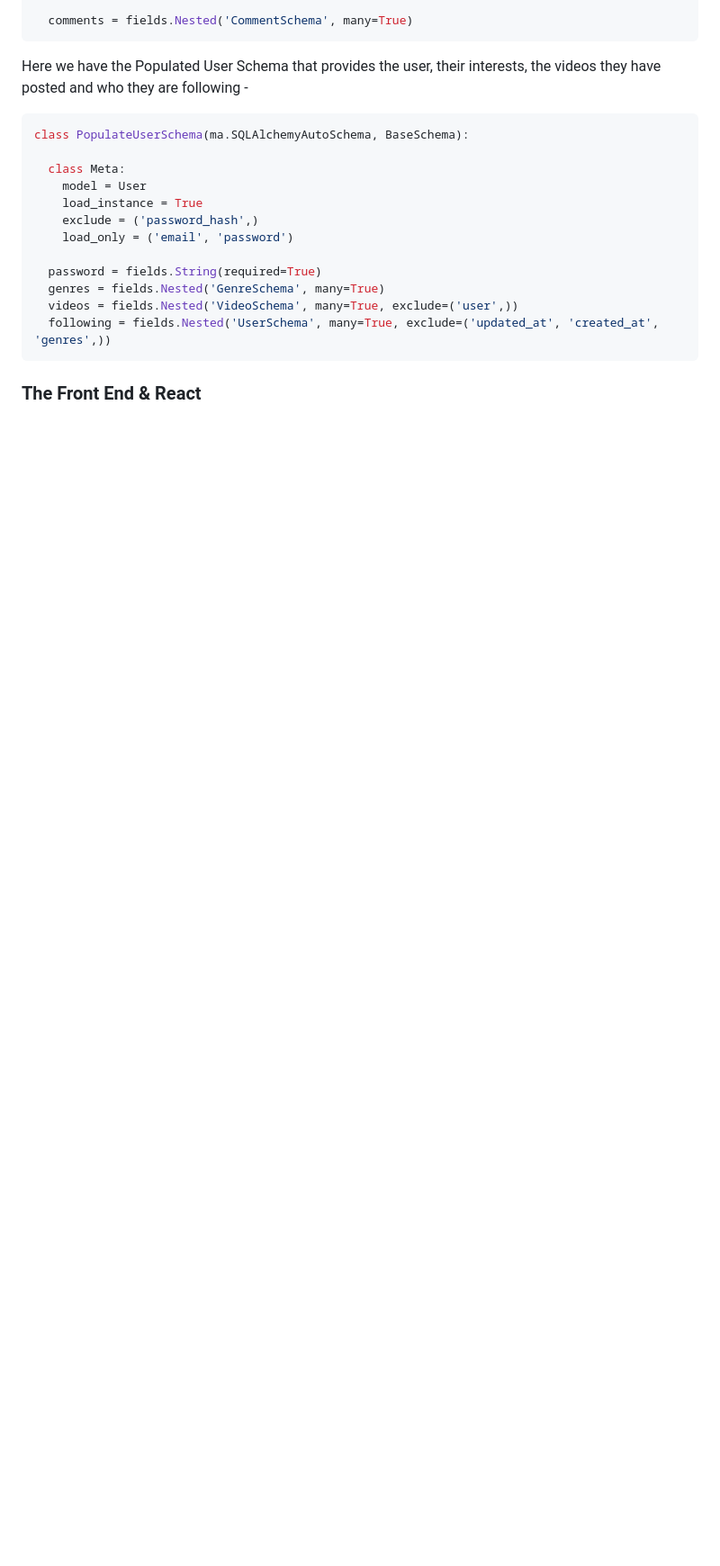
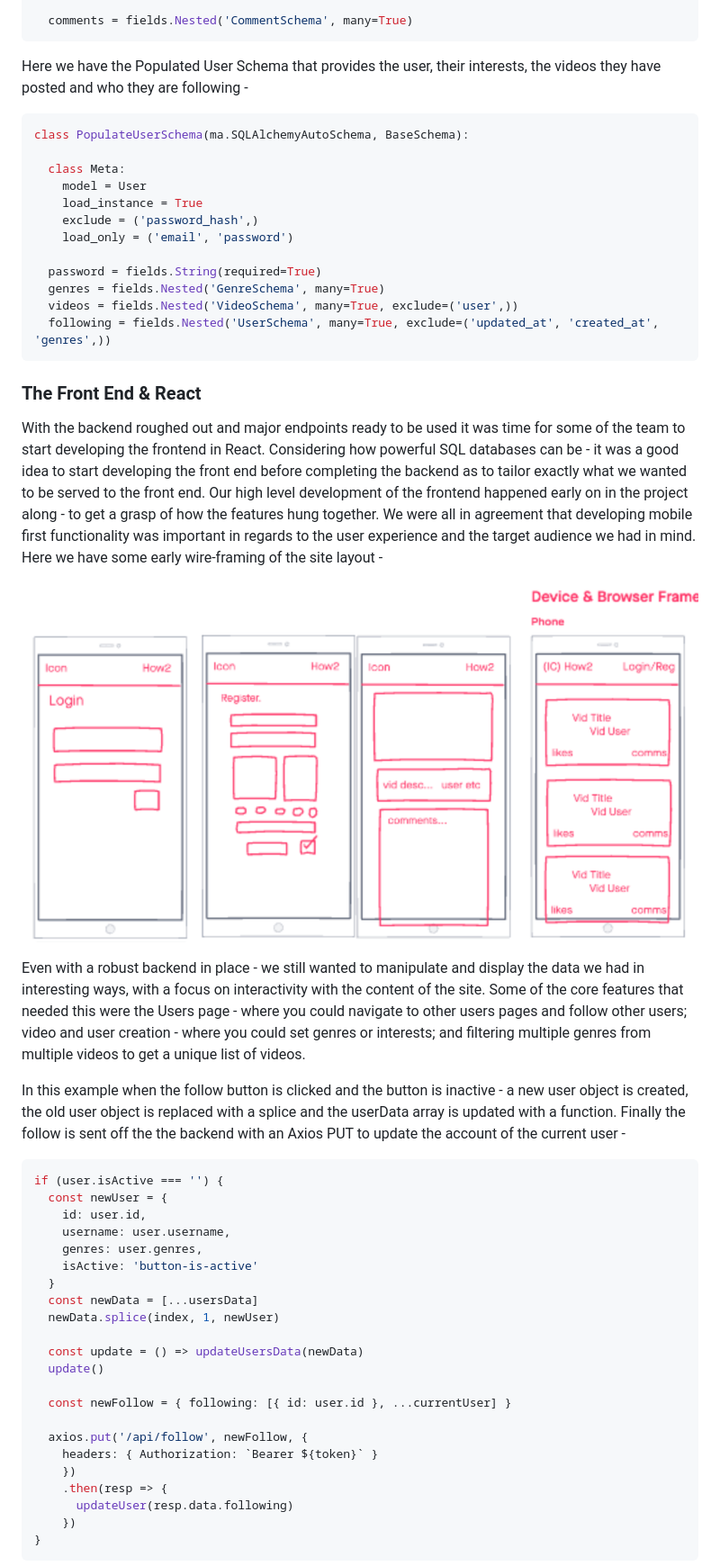
Before and after one commit to superDreamcrypto/my-project, a Markdown page: README.md, the part around the change printed below. Shown: that part at 90% size. Rendered like a GitHub page; blank space fills up the shorter version.

````diff
--- a/README.md
+++ b/README.md
@@ -185,4 +185,36 @@ class PopulateUserSchema(ma.SQLAlchemyAutoSchema, BaseSchema):
 
 ### The Front End & React
 
+With the backend roughed out and major endpoints ready to be used it was time for some of the team to start developing the frontend in React. Considering how powerful SQL databases can be - it was a good idea to start developing the front end before completing the backend as to tailor exactly what we wanted to be served to the front end. Our high level development of the frontend happened early on in the project along - to get a grasp of how the features hung together. We were all in agreement that developing mobile first functionality was important in regards to the user experience and the target audience we had in mind. Here we have some early wire-framing of the site layout -
 
+![site wireframe](README_files/wireframe.png)
+
+Even with a robust backend in place - we still wanted to manipulate and display the data we had in interesting ways, with a focus on interactivity with the content of the site. Some of the core features that needed this were the Users page - where you could navigate to other users pages and follow other users; video and user creation - where you could set genres or interests; and filtering multiple genres from multiple videos to get a unique list of videos.
+
+In this example when the follow button is clicked and the button is inactive - a new user object is created, the old user object is replaced with a splice and the userData array is updated with a function. Finally the follow is sent off the the backend with an Axios PUT to update the account of the current user -
+
+```javascript
+if (user.isActive === '') {
+  const newUser = {
+    id: user.id,
+    username: user.username,
+    genres: user.genres,
+    isActive: 'button-is-active'
+  }
+  const newData = [...usersData]
+  newData.splice(index, 1, newUser)
+
+  const update = () => updateUsersData(newData)
+  update()
+
+  const newFollow = { following: [{ id: user.id }, ...currentUser] }
+
+  axios.put('/api/follow', newFollow, {
+    headers: { Authorization: `Bearer ${token}` }
+    })
+    .then(resp => {
+      updateUser(resp.data.following)
+    })
+}
+```
+
````
Also changed, not shown: other parts of README.md (+42 -3 lines), README_files/relationship_diagram.png.
